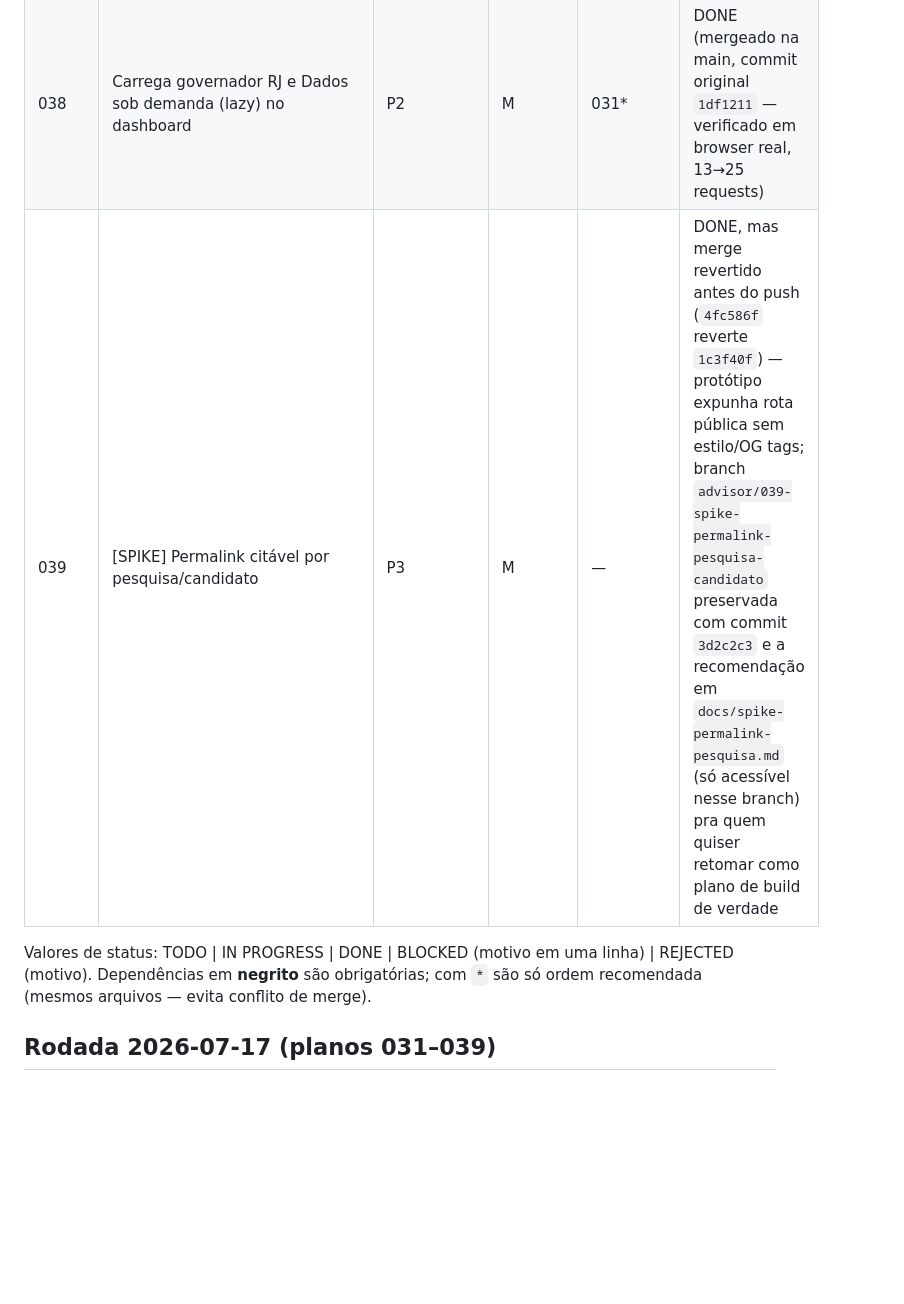
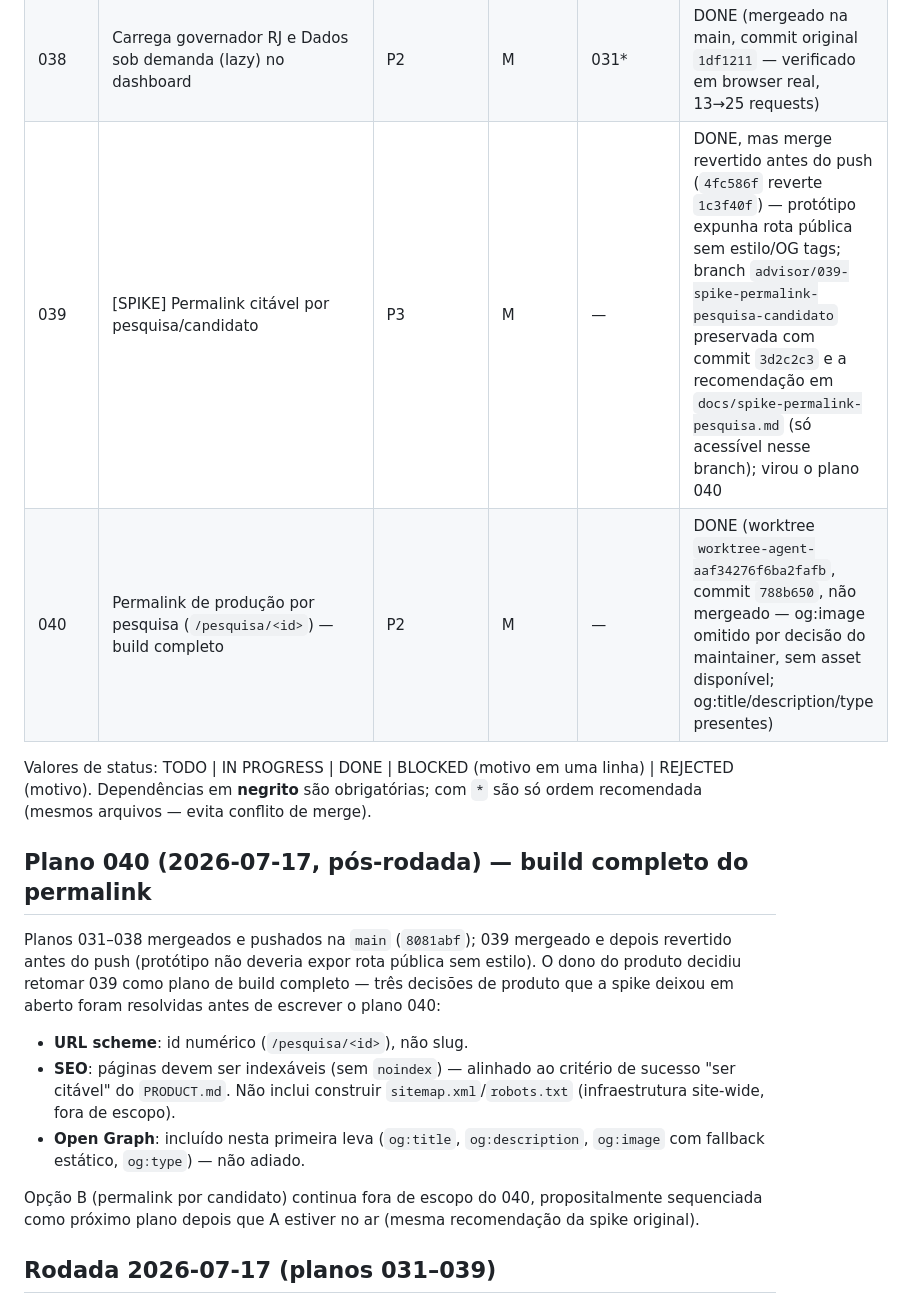
Before and after one commit to simoesleandro/Pulso-eleitoral, a Markdown page: plans/README.md, the part around the change. GitHub-like rendering; blank space fills up the shorter version.

Commit message:
docs(plans): marca plano 040 como mergeado
Permalink de produção por pesquisa (/pesquisa/<id>) mergeado na main.
og:image ficou de fora por decisão do maintainer (sem asset disponível
no repo); og:title/description/type presentes, página indexável.

Co-Authored-By: Claude Sonnet 5 <noreply@anthropic.com>

```diff
--- a/plans/README.md
+++ b/plans/README.md
@@ -58,11 +58,31 @@ dashboard).
 | 036 | Ativa WAL + busy_timeout no SQLite | P3 | S | — | DONE (mergeado na main, commit original `421870e`) |
 | 037 | Teste de fumaça: façade `database.py` cobre tudo em `db/*` | P3 | S | — | DONE (mergeado na main, commit original `9dc2872` — executor travou 1x, retomado via SendMessage) |
 | 038 | Carrega governador RJ e Dados sob demanda (lazy) no dashboard | P2 | M | 031* | DONE (mergeado na main, commit original `1df1211` — verificado em browser real, 13→25 requests) |
-| 039 | [SPIKE] Permalink citável por pesquisa/candidato | P3 | M | — | DONE, mas merge revertido antes do push (`4fc586f` reverte `1c3f40f`) — protótipo expunha rota pública sem estilo/OG tags; branch `advisor/039-spike-permalink-pesquisa-candidato` preservada com commit `3d2c2c3` e a recomendação em `docs/spike-permalink-pesquisa.md` (só acessível nesse branch) pra quem quiser retomar como plano de build de verdade |
+| 039 | [SPIKE] Permalink citável por pesquisa/candidato | P3 | M | — | DONE, mas merge revertido antes do push (`4fc586f` reverte `1c3f40f`) — protótipo expunha rota pública sem estilo/OG tags; branch `advisor/039-spike-permalink-pesquisa-candidato` preservada com commit `3d2c2c3` e a recomendação em `docs/spike-permalink-pesquisa.md` (só acessível nesse branch); virou o plano 040 |
+| 040 | Permalink de produção por pesquisa (`/pesquisa/<id>`) — build completo | P2 | M | — | DONE (worktree `worktree-agent-aaf34276f6ba2fafb`, commit `788b650`, não mergeado — og:image omitido por decisão do maintainer, sem asset disponível; og:title/description/type presentes) |
 
 Valores de status: TODO | IN PROGRESS | DONE | BLOCKED (motivo em uma linha) | REJECTED (motivo).
 Dependências em **negrito** são obrigatórias; com `*` são só ordem recomendada
 (mesmos arquivos — evita conflito de merge).
+
+## Plano 040 (2026-07-17, pós-rodada) — build completo do permalink
+
+Planos 031–038 mergeados e pushados na `main` (`8081abf`); 039 mergeado e
+depois revertido antes do push (protótipo não deveria expor rota pública
+sem estilo). O dono do produto decidiu retomar 039 como plano de build
+completo — três decisões de produto que a spike deixou em aberto foram
+resolvidas antes de escrever o plano 040:
+
+- **URL scheme**: id numérico (`/pesquisa/<id>`), não slug.
+- **SEO**: páginas devem ser indexáveis (sem `noindex`) — alinhado ao
+  critério de sucesso "ser citável" do `PRODUCT.md`. Não inclui construir
+  `sitemap.xml`/`robots.txt` (infraestrutura site-wide, fora de escopo).
+- **Open Graph**: incluído nesta primeira leva (`og:title`, `og:description`,
+  `og:image` com fallback estático, `og:type`) — não adiado.
+
+Opção B (permalink por candidato) continua fora de escopo do 040,
+propositalmente sequenciada como próximo plano depois que A estiver no ar
+(mesma recomendação da spike original).
 
 ## Rodada 2026-07-17 (planos 031–039)
 
```
